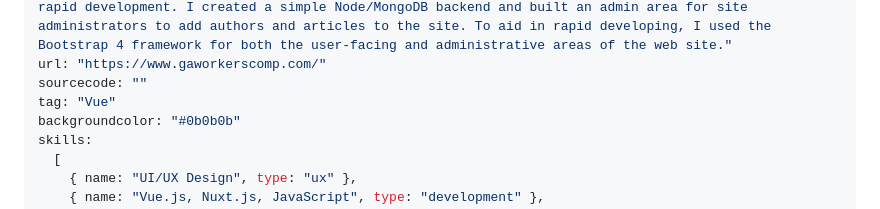
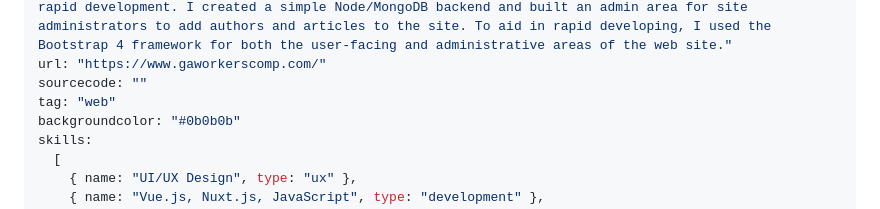
Before and after one commit to kensmash/portfolio, a Markdown page: src/markdown/nuxt-gaworkerscomp.md, the part around the change printed below. Drawn GitHub-style.

```diff
--- a/src/markdown/nuxt-gaworkerscomp.md
+++ b/src/markdown/nuxt-gaworkerscomp.md
@@ -6,7 +6,7 @@ featuredimage: "../images/featuredimages/featured-image-gaworkers.jpg"
 desc: "An informational website for the Georgia Worker’s Compensation system, built with Nuxt.js. My client had an old, non responsive HTML web site that they wanted to update. The goal was for the updated site to have a pleasing, responsive design, be searchable, and be easy to update and add articles to. For this I chose Nuxt.js, a framework for Vue.js that allows for server-side rendering and rapid development. I created a simple Node/MongoDB backend and built an admin area for site administrators to add authors and articles to the site. To aid in rapid developing, I used the Bootstrap 4 framework for both the user-facing and administrative areas of the web site."
 url: "https://www.gaworkerscomp.com/"
 sourcecode: ""
-tag: "Vue"
+tag: "web"
 backgroundcolor: "#0b0b0b"
 skills:
   [
```
Also changed, not shown: other parts of src/markdown/nuxt-gaworkerscomp.md (+1 -1 lines), src/markdown/wordpress-churchsite.md (+1 -1 lines), src/markdown/wordpress-wagsite.md (+1 -1 lines), src/images/responsiveimages/gaworkers-admin-article.jpg (deleted), src/images/responsiveimages/gaworkers-admin-article.png (deleted), src/images/screenshots/gaworkers-home.jpg (renamed from src/images/responsiveimages/gaworkers-home.jpg), src/images/thumbnails/gaworkers-admin-article.png (added), 2 other files.
